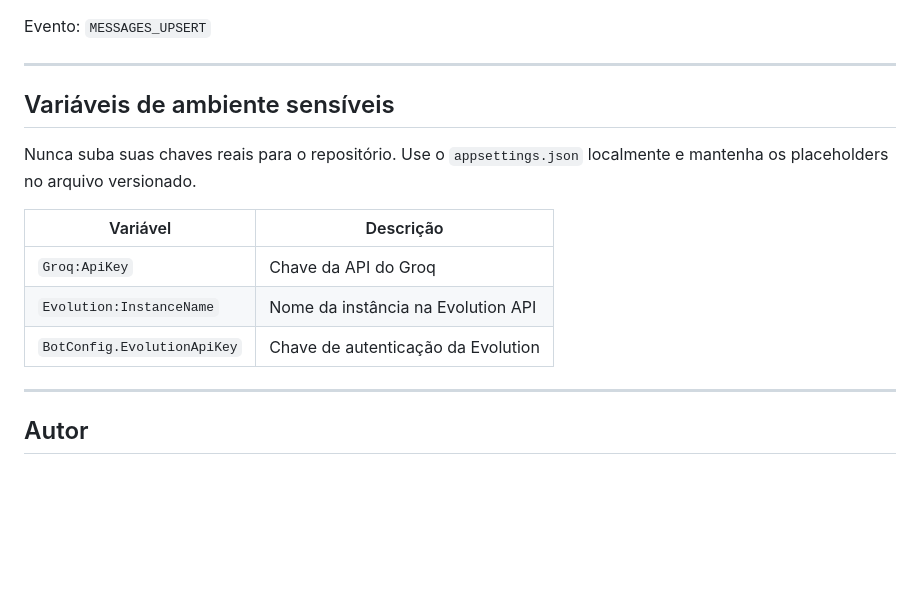
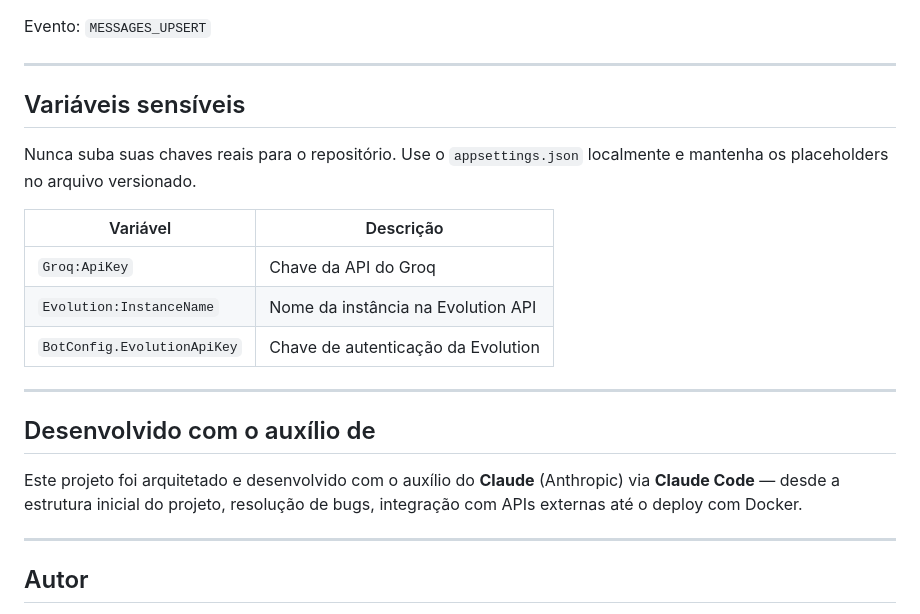
Before and after one commit to KauaDaudt/whatsapp-bot-csharp, a Markdown page: README.md, the part around one of its changes. GitHub-like rendering; blank space fills up the shorter version.

Commit message:
Update README with new badges and section titles
Added badge for Claude (Anthropic) and updated sections.

```diff
--- a/README.md
+++ b/README.md
@@ -122,7 +123,7 @@ Evento: `MESSAGES_UPSERT`
 
 ---
 
-## Variáveis de ambiente sensíveis
+## Variáveis sensíveis
 
 Nunca suba suas chaves reais para o repositório. Use o `appsettings.json` localmente e mantenha os placeholders no arquivo versionado.
 
@@ -134,6 +135,12 @@ Nunca suba suas chaves reais para o repositório. Use o `appsettings.json` local
 
 ---
 
+## Desenvolvido com o auxílio de
+
+Este projeto foi arquitetado e desenvolvido com o auxílio do **Claude** (Anthropic) via **Claude Code** — desde a estrutura inicial do projeto, resolução de bugs, integração com APIs externas até o deploy com Docker.
+
+---
+
 ## Autor
 
 Desenvolvido por **Kauã Daudt**
```
Also changed, not shown: other parts of README.md (+1 -0 lines).
